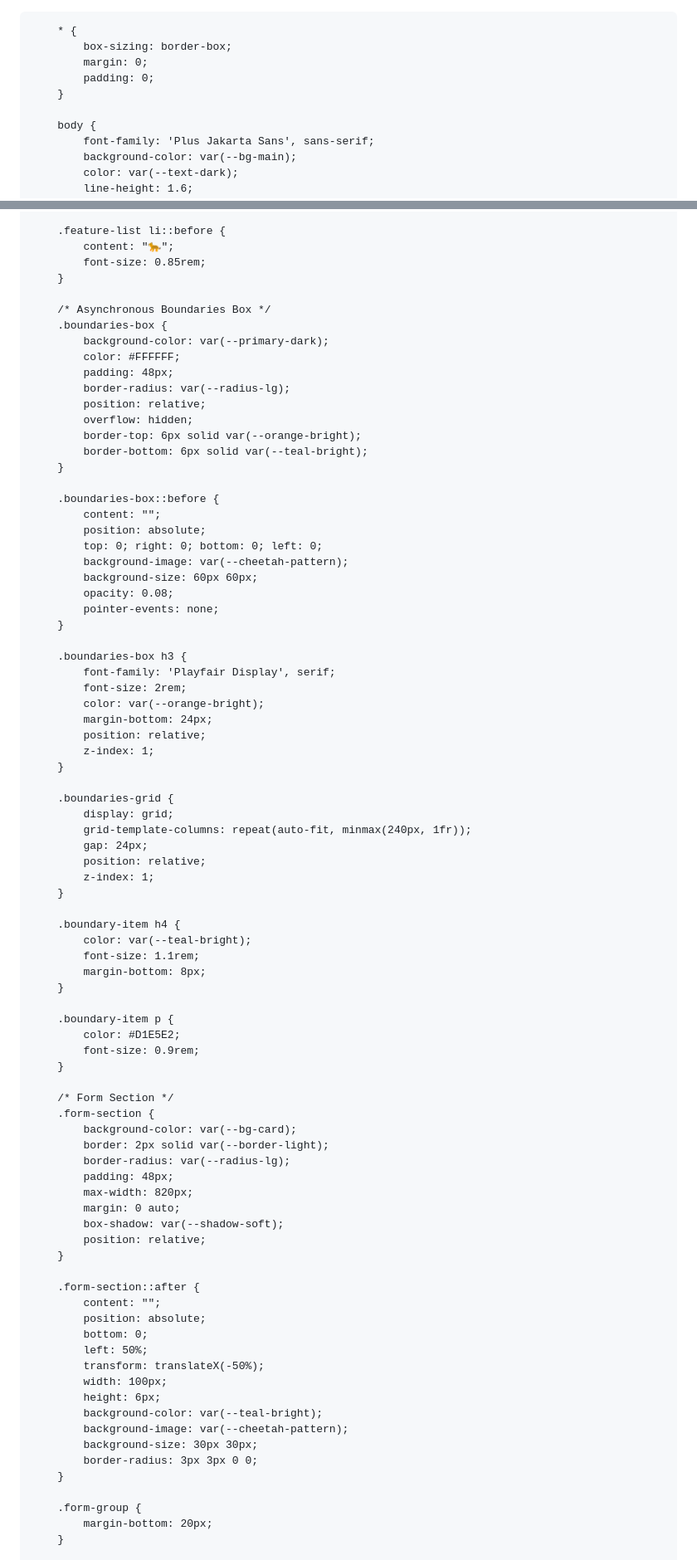
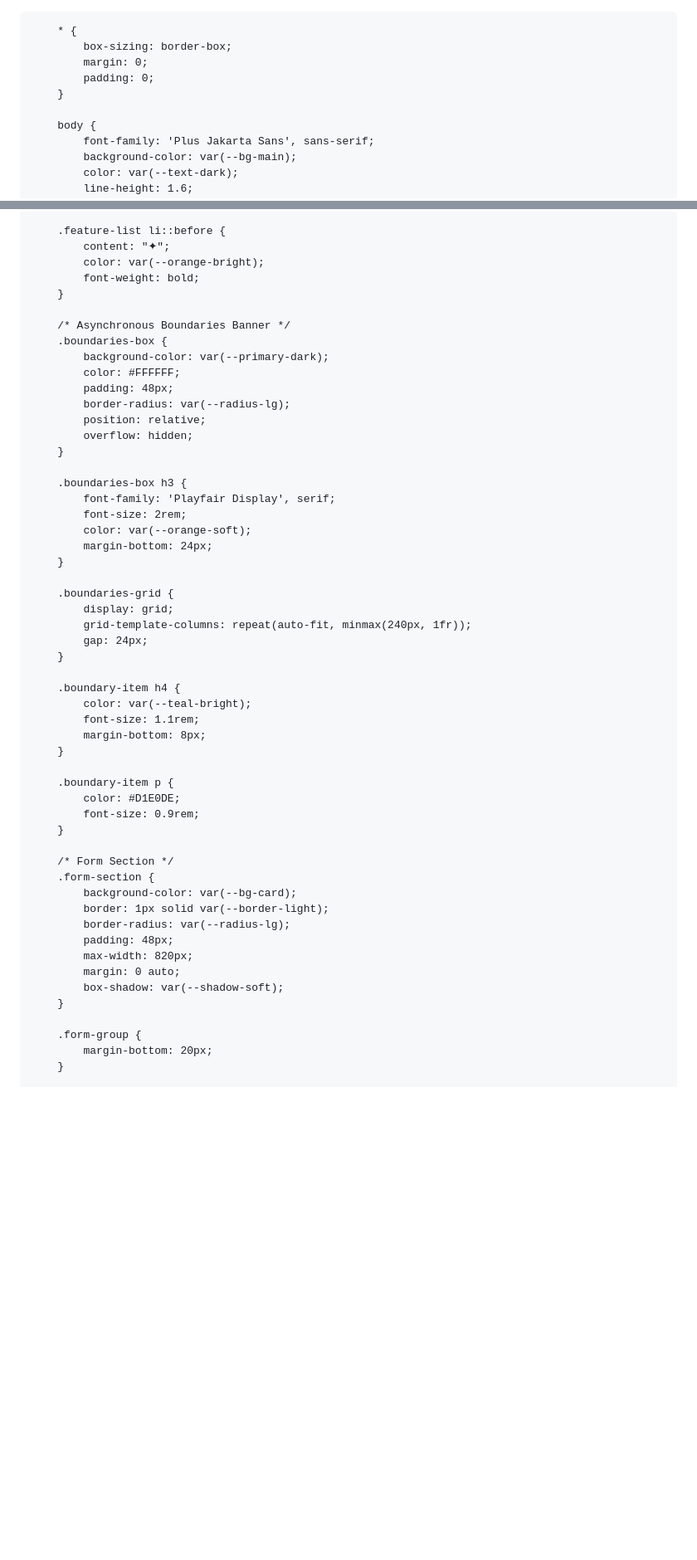
Before and after one commit to joscelynf-va/joscelynf_va_portfolio, a Markdown page: README.md, 2 parts joined by grey strips. Shown at 83% size. Rendered like a GitHub page; blank space fills up the shorter version.

```diff
--- a/README.md
+++ b/README.md
@@ -1,4 +1,4 @@
-
+<!DOCTYPE html>
 <html lang="en">
 <head>
     <meta charset="UTF-8">
@@ -9,15 +9,15 @@
     <link href="https://fonts.googleapis.com/css2?family=Plus+Jakarta+Sans:wght@400;500;600;700;800&family=Playfair+Display:ital,wght@0,600;0,700;1,600&display=swap" rel="stylesheet">
     <style>
         :root {
-            --bg-main: #F7FCFC;
+            --bg-main: #FAFAF8;
             --bg-card: #FFFFFF;
-            --primary-dark: #0A2222;        /* Deep Charcoal Teal */
-            --teal-bright: #00A896;         /* Core Vibrant Teal */
-            --teal-soft: #E0F2F1;           /* Soft Teal Tint */
-            --orange-bright: #FF6B35;       /* Core Vibrant Orange */
-            --orange-soft: #FFF0EB;         /* Soft Orange Tint */
-            --text-dark: #101E1E;
-            --text-muted: #4B5A5A;
-            --border-light: #D2E5E2;
+            --primary-dark: #0F2C2C;       /* Deep Teal Slate */
+            --teal-bright: #00A896;       /* Electric Vibrant Teal */
+            --teal-soft: #E0F2F1;         /* Pale Teal Tint */
+            --orange-bright: #FF6B35;     /* Vibrant Warm Orange */
+            --orange-soft: #FFF3ED;       /* Pale Orange Tint */
+            --text-dark: #1E292B;
+            --text-muted: #526062;
+            --border-light: #E2ECE9;
             --radius-sm: 10px;
             --radius-md: 18px;
@@ -463,11 +448,12 @@
         }
 
         .feature-list li::before {
-            content: "🐆";
-            font-size: 0.85rem;
+            content: "✦";
+            color: var(--orange-bright);
+            font-weight: bold;
         }
 
-        /* Asynchronous Boundaries Box */
+        /* Asynchronous Boundaries Banner */
         .boundaries-box {
             background-color: var(--primary-dark);
             color: #FFFFFF;
@@ -475,35 +461,19 @@
             border-radius: var(--radius-lg);
             position: relative;
             overflow: hidden;
-            border-top: 6px solid var(--orange-bright);
-            border-bottom: 6px solid var(--teal-bright);
-        }
-
-        .boundaries-box::before {
-            content: "";
-            position: absolute;
-            top: 0; right: 0; bottom: 0; left: 0;
-            background-image: var(--cheetah-pattern);
-            background-size: 60px 60px;
-            opacity: 0.08;
-            pointer-events: none;
         }
 
         .boundaries-box h3 {
             font-family: 'Playfair Display', serif;
             font-size: 2rem;
-            color: var(--orange-bright);
+            color: var(--orange-soft);
             margin-bottom: 24px;
-            position: relative;
-            z-index: 1;
         }
 
         .boundaries-grid {
             display: grid;
             grid-template-columns: repeat(auto-fit, minmax(240px, 1fr));
             gap: 24px;
-            position: relative;
-            z-index: 1;
         }
 
         .boundary-item h4 {
@@ -513,34 +483,19 @@
         }
 
         .boundary-item p {
-            color: #D1E5E2;
+            color: #D1E0DE;
             font-size: 0.9rem;
         }
 
         /* Form Section */
         .form-section {
             background-color: var(--bg-card);
-            border: 2px solid var(--border-light);
+            border: 1px solid var(--border-light);
             border-radius: var(--radius-lg);
             padding: 48px;
             max-width: 820px;
             margin: 0 auto;
             box-shadow: var(--shadow-soft);
-            position: relative;
-        }
-
-        .form-section::after {
-            content: "";
-            position: absolute;
-            bottom: 0;
-            left: 50%;
-            transform: translateX(-50%);
-            width: 100px;
-            height: 6px;
-            background-color: var(--teal-bright);
-            background-image: var(--cheetah-pattern);
-            background-size: 30px 30px;
-            border-radius: 3px 3px 0 0;
         }
 
         .form-group {
```
Also changed, not shown: other parts of README.md (+96 -73 lines).
